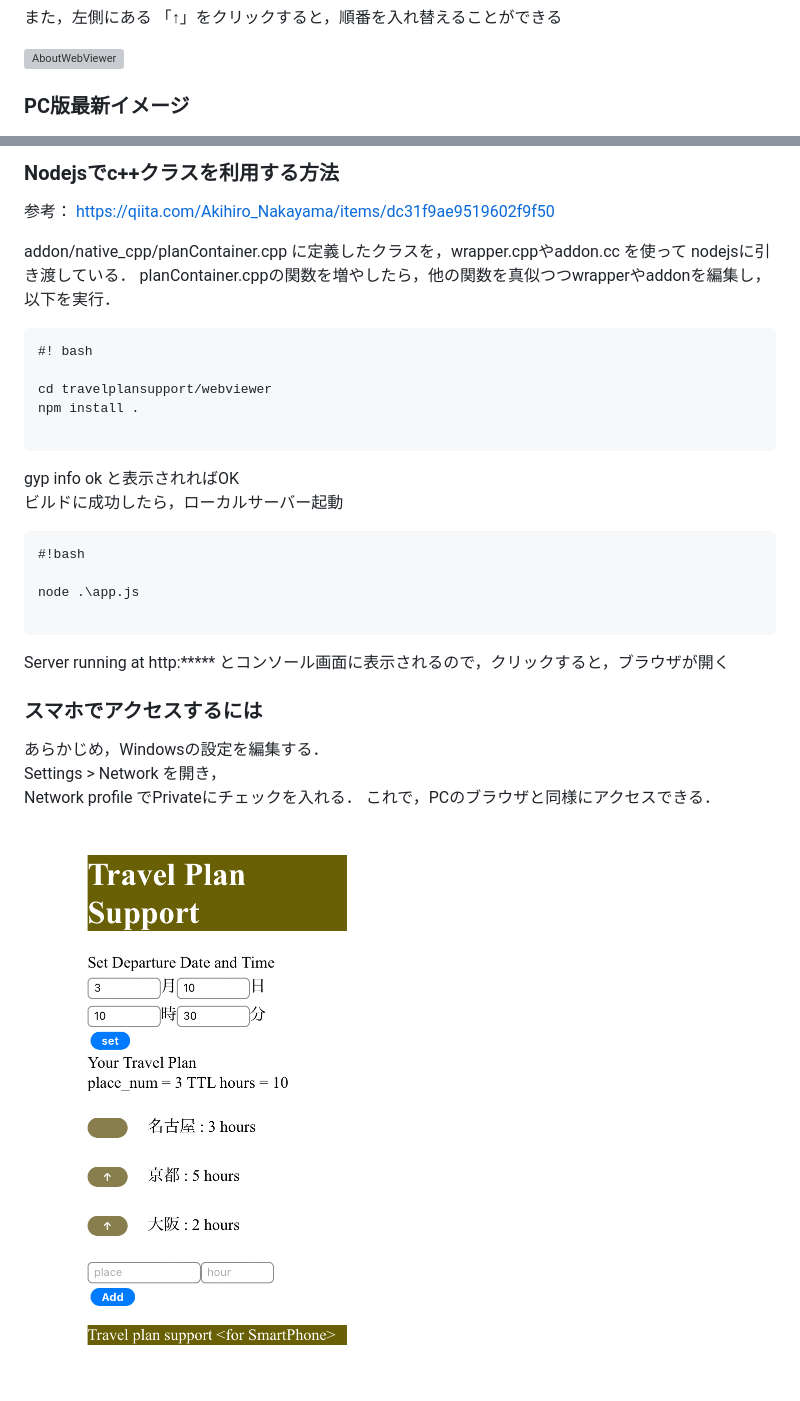
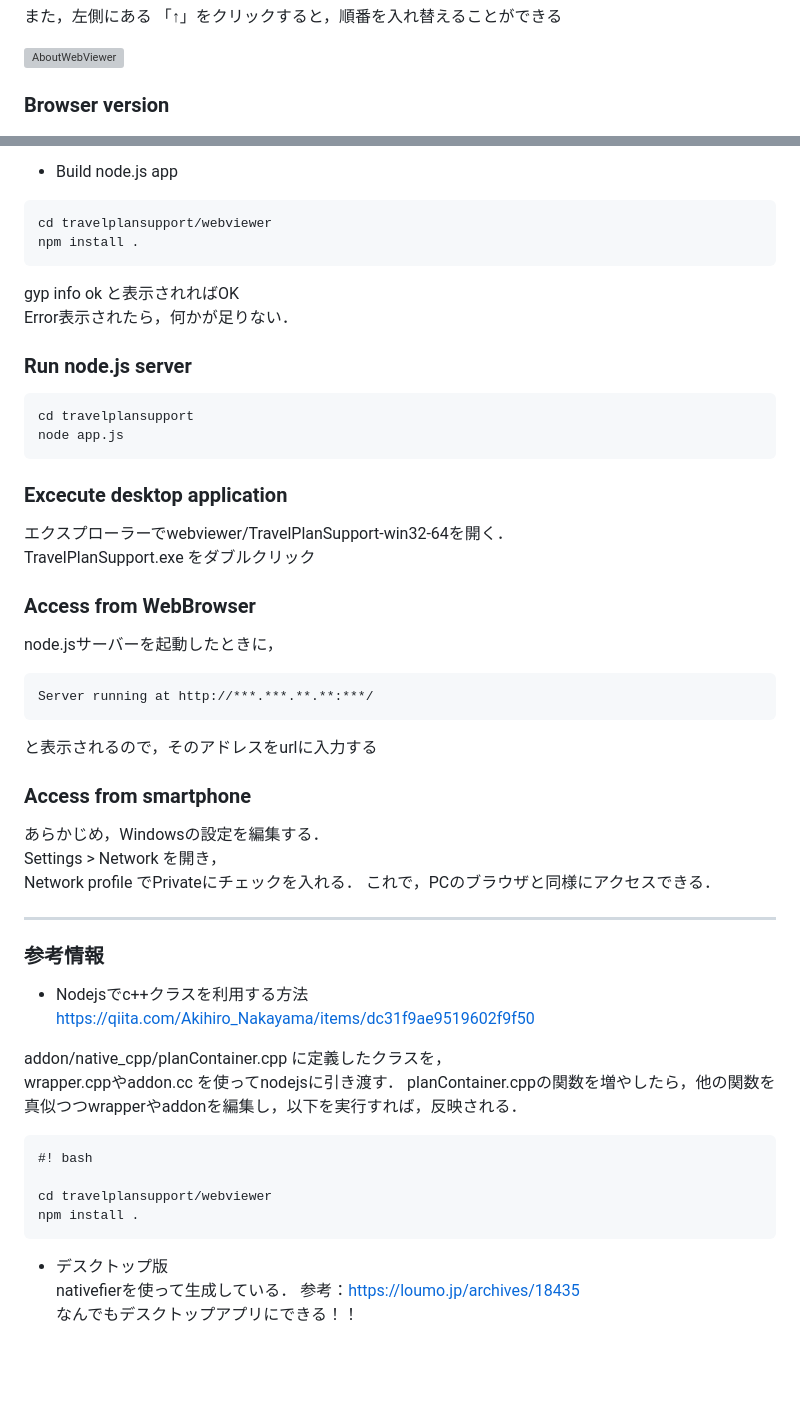
Before and after one commit to 9uaresma/TravelPlanSupport, a Markdown page: README.md, 2 parts joined by grey strips. Rendered like a GitHub page; blank space fills up the shorter version; grey boxes are pictures that could not be loaded.

````diff
--- a/README.md
+++ b/README.md
@@ -45,7 +34,6 @@ Input your plan の所に，Plan名 と，所要時間を記入して，Addを
 ![AboutWebViewer](/docs/gif/webviewer_use.gif)
 
 
-### PC版最新イメージ
-
+### Browser version
 <img src="./docs/images/webviewer_image.png" width='100%'>
 
@@ -74,39 +79,58 @@ git checkout WebViewer
 
-### Nodejsでc++クラスを利用する方法
-参考：
+* Build node.js app
+```
+cd travelplansupport/webviewer
+npm install .
+```
+gyp info ok と表示されればOK
+Error表示されたら，何かが足りない．
+
+
+### Run node.js server
+```
+cd travelplansupport
+node app.js
+```
+
+### Excecute desktop application
+エクスプローラーでwebviewer/TravelPlanSupport-win32-64を開く．
+TravelPlanSupport.exe をダブルクリック
+
+### Access from WebBrowser
+node.jsサーバーを起動したときに，
+```
+Server running at http://***.***.**.**:***/
+```
+と表示されるので，そのアドレスをurlに入力する
+
+### Access from smartphone
+あらかじめ，Windowsの設定を編集する．
+Settings > Network を開き，
+Network profile でPrivateにチェックを入れる．
+これで，PCのブラウザと同様にアクセスできる．
+
+
+------------------
+### 参考情報
+* Nodejsでc++クラスを利用する方法
 https://qiita.com/Akihiro_Nakayama/items/dc31f9ae9519602f9f50
 
-addon/native_cpp/planContainer.cpp に定義したクラスを，wrapper.cppやaddon.cc を使って
-nodejsに引き渡している．
-planContainer.cppの関数を増やしたら，他の関数を真似つつwrapperやaddonを編集し，以下を実行．
+addon/native_cpp/planContainer.cpp に定義したクラスを，
+wrapper.cppやaddon.cc を使ってnodejsに引き渡す．
+planContainer.cppの関数を増やしたら，他の関数を真似つつwrapperやaddonを編集し，以下を実行すれば，反映される．
 
 ```
 #! bash
 
 cd travelplansupport/webviewer
 npm install .
-
 ```
 
-gyp info ok と表示されればOK
-ビルドに成功したら，ローカルサーバー起動
+* デスクトップ版
+nativefierを使って生成している．
+参考：https://loumo.jp/archives/18435
+なんでもデスクトップアプリにできる！！
 
-```
-#!bash
-
-node .\app.js
-
-```
-
-Server running at http:***** とコンソール画面に表示されるので，クリックすると，ブラウザが開く
-
-### スマホでアクセスするには
-あらかじめ，Windowsの設定を編集する．
-Settings > Network を開き，
-Network profile でPrivateにチェックを入れる．
-これで，PCのブラウザと同様にアクセスできる．
-
-<img src="./docs/images/webviewer_iphone.png" width='50%'>
 
 <!--
 
````
Also changed, not shown: other parts of README.md (+28 -22 lines), docs/images/for_desktop_screen_shot.png (added), 2 other files.
